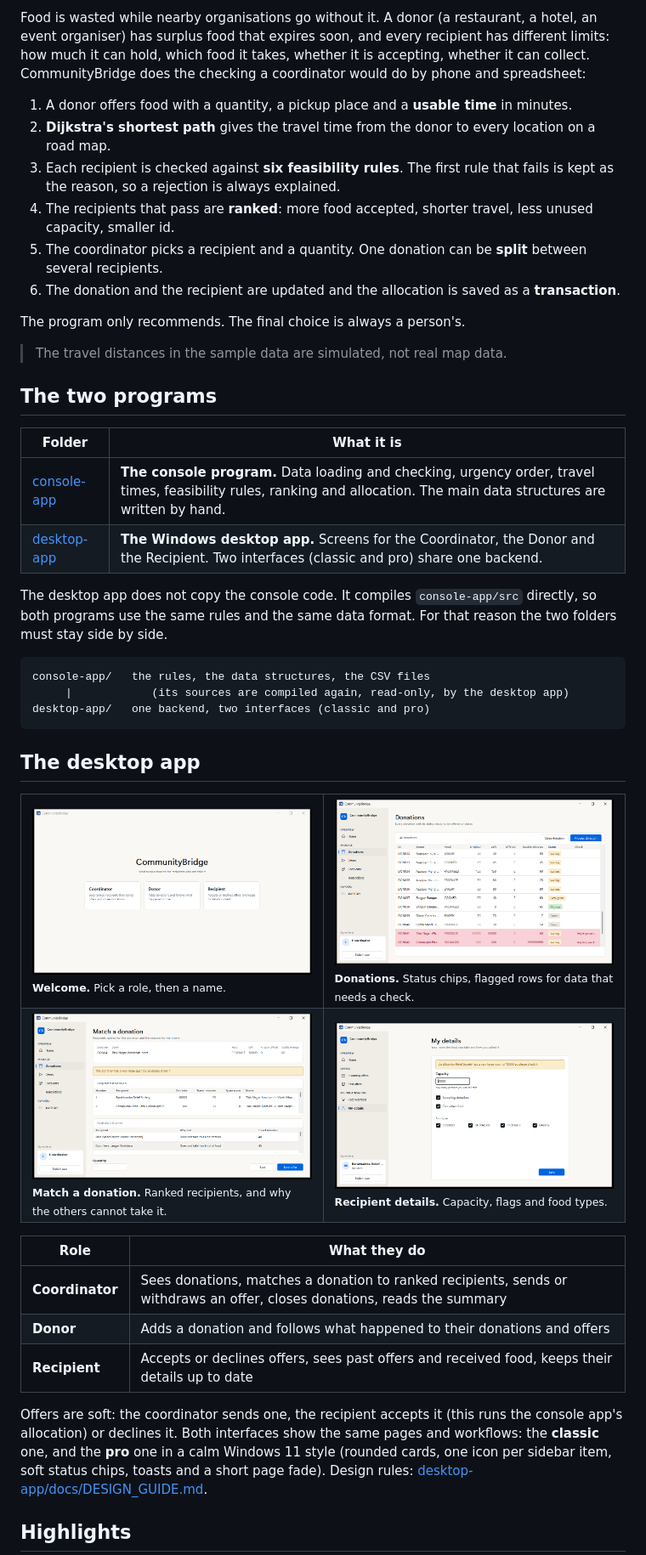
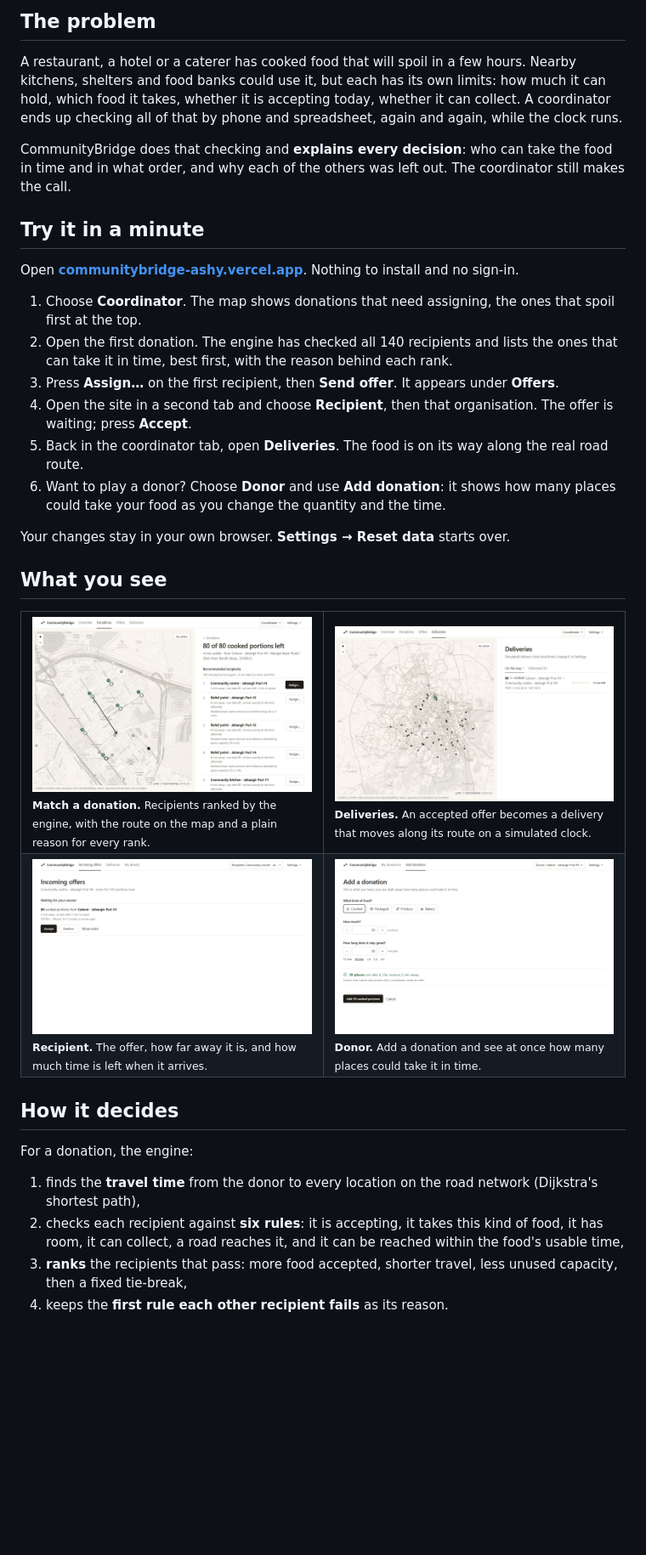
Before and after one commit to tetra-uv/Food_d, a Markdown page: README.md, the part around one of its changes. Shown at 85% size. Drawn GitHub-style; pictures changed too: web-app/docs/screenshots/deliveries.jpg (added), web-app/docs/screenshots/donor-add.png (added), web-app/docs/screenshots/match.jpg (added); blank space fills up the shorter version.

````diff
--- a/README.md
+++ b/README.md
@@ -21,52 +24,42 @@
 
-Food is wasted while nearby organisations go without it. A donor (a restaurant, a hotel, an event organiser) has surplus food that expires soon, and every recipient has different limits: how much it can hold, which food it takes, whether it is accepting, whether it can collect. CommunityBridge does the checking a coordinator would do by phone and spreadsheet:
+## The problem
 
-1. A donor offers food with a quantity, a pickup place and a **usable time** in minutes.
-2. **Dijkstra's shortest path** gives the travel time from the donor to every location on a road map.
-3. Each recipient is checked against **six feasibility rules**. The first rule that fails is kept as the reason, so a rejection is always explained.
-4. The recipients that pass are **ranked**: more food accepted, shorter travel, less unused capacity, smaller id.
-5. The coordinator picks a recipient and a quantity. One donation can be **split** between several recipients.
-6. The donation and the recipient are updated and the allocation is saved as a **transaction**.
+A restaurant, a hotel or a caterer has cooked food that will spoil in a few hours. Nearby kitchens, shelters and food banks could use it, but each has its own limits: how much it can hold, which food it takes, whether it is accepting today, whether it can collect. A coordinator ends up checking all of that by phone and spreadsheet, again and again, while the clock runs.
 
-The program only recommends. The final choice is always a person's.
+CommunityBridge does that checking and **explains every decision**: who can take the food in time and in what order, and why each of the others was left out. The coordinator still makes the call.
 
-> The travel distances in the sample data are simulated, not real map data.
+## Try it in a minute
 
-## The two programs
+Open **[communitybridge-ashy.vercel.app](https://communitybridge-ashy.vercel.app)**. Nothing to install and no sign-in.
 
-| Folder | What it is |
-|--------|------------|
-| [console-app](console-app) | **The console program.** Data loading and checking, urgency order, travel times, feasibility rules, ranking and allocation. The main data structures are written by hand. |
-| [desktop-app](desktop-app) | **The Windows desktop app.** Screens for the Coordinator, the Donor and the Recipient. Two interfaces (classic and pro) share one backend. |
+1. Choose **Coordinator**. The map shows donations that need assigning, the ones that spoil first at the top.
+2. Open the first donation. The engine has checked all 140 recipients and lists the ones that can take it in time, best first, with the reason behind each rank.
+3. Press **Assign…** on the first recipient, then **Send offer**. It appears under **Offers**.
+4. Open the site in a second tab and choose **Recipient**, then that organisation. The offer is waiting; press **Accept**.
+5. Back in the coordinator tab, open **Deliveries**. The food is on its way along the real road route.
+6. Want to play a donor? Choose **Donor** and use **Add donation**: it shows how many places could take your food as you change the quantity and the time.
 
-The desktop app does not copy the console code. It compiles `console-app/src` directly, so both programs use the same rules and the same data format. For that reason the two folders must stay side by side.
+Your changes stay in your own browser. **Settings → Reset data** starts over.
 
-```
-console-app/   the rules, the data structures, the CSV files
-     |            (its sources are compiled again, read-only, by the desktop app)
-desktop-app/   one backend, two interfaces (classic and pro)
-```
-
-## The desktop app
+## What you see
 
 <table>
   <tr>
-    <td width="50%"><img alt="Welcome page with the three roles" src="desktop-app/docs/screenshots/01-welcome.png"><br><sub><b>Welcome.</b> Pick a role, then a name.</sub></td>
-    <td width="50%"><img alt="Donations table with status chips" src="desktop-app/docs/screenshots/03-donations.png"><br><sub><b>Donations.</b> Status chips, flagged rows for data that needs a check.</sub></td>
+    <td width="50%"><a href="web-app/docs/screenshots/match.jpg"><img alt="A donation with the recommended recipients, ranked, with reasons" src="web-app/docs/screenshots/match.jpg"></a><br><sub><b>Match a donation.</b> Recipients ranked by the engine, with the route on the map and a plain reason for every rank.</sub></td>
+    <td width="50%"><a href="web-app/docs/screenshots/deliveries.jpg"><img alt="Deliveries: a delivery on the way, shown on the map of Delhi" src="web-app/docs/screenshots/deliveries.jpg"></a><br><sub><b>Deliveries.</b> An accepted offer becomes a delivery that moves along its route on a simulated clock.</sub></td>
   </tr>
   <tr>
-    <td width="50%"><img alt="Match a donation: ranked recipients and the reasons for the others" src="desktop-app/docs/screenshots/04-match-a-donation.png"><br><sub><b>Match a donation.</b> Ranked recipients, and why the others cannot take it.</sub></td>
-    <td width="50%"><img alt="Recipient details form" src="desktop-app/docs/screenshots/05-recipient-details.png"><br><sub><b>Recipient details.</b> Capacity, flags and food types.</sub></td>
+    <td width="50%"><a href="web-app/docs/screenshots/recipient-inbox.png"><img alt="A recipient's incoming offer with Accept and Decline" src="web-app/docs/screenshots/recipient-inbox.png"></a><br><sub><b>Recipient.</b> The offer, how far away it is, and how much time is left when it arrives.</sub></td>
+    <td width="50%"><a href="web-app/docs/screenshots/donor-add.png"><img alt="The donor's form with a live count of places that can take the food" src="web-app/docs/screenshots/donor-add.png"></a><br><sub><b>Donor.</b> Add a donation and see at once how many places could take it in time.</sub></td>
   </tr>
 </table>
 
-| Role | What they do |
-|------|--------------|
-| **Coordinator** | Sees donations, matches a donation to ranked recipients, sends or withdraws an offer, closes donations, reads the summary |
-| **Donor** | Adds a donation and follows what happened to their donations and offers |
-| **Recipient** | Accepts or declines offers, sees past offers and received food, keeps their details up to date |
+## How it decides
 
-Offers are soft: the coordinator sends one, the recipient accepts it (this runs the console app's allocation) or declines it. Both interfaces show the same pages and workflows: the **classic** one, and the **pro** one in a calm Windows 11 style (rounded cards, one icon per sidebar item, soft status chips, toasts and a short page fade). Design rules: [desktop-app/docs/DESIGN_GUIDE.md](desktop-app/docs/DESIGN_GUIDE.md).
+For a donation, the engine:
 
-## Highlights
+1. finds the **travel time** from the donor to every location on the road network (Dijkstra's shortest path),
+2. checks each recipient against **six rules**: it is accepting, it takes this kind of food, it has room, it can collect, a road reaches it, and it can be reached within the food's usable time,
+3. **ranks** the recipients that pass: more food accepted, shorter travel, less unused capacity, then a fixed tie-break,
+4. keeps the **first rule each other recipient fails** as its reason.
 
````
Also changed, not shown: other parts of README.md (+61 -42 lines), web-app/README.md (added, +80 -0 lines), web-app/docs/screenshots/landing.png (added), web-app/docs/screenshots/overview.jpg (added).
